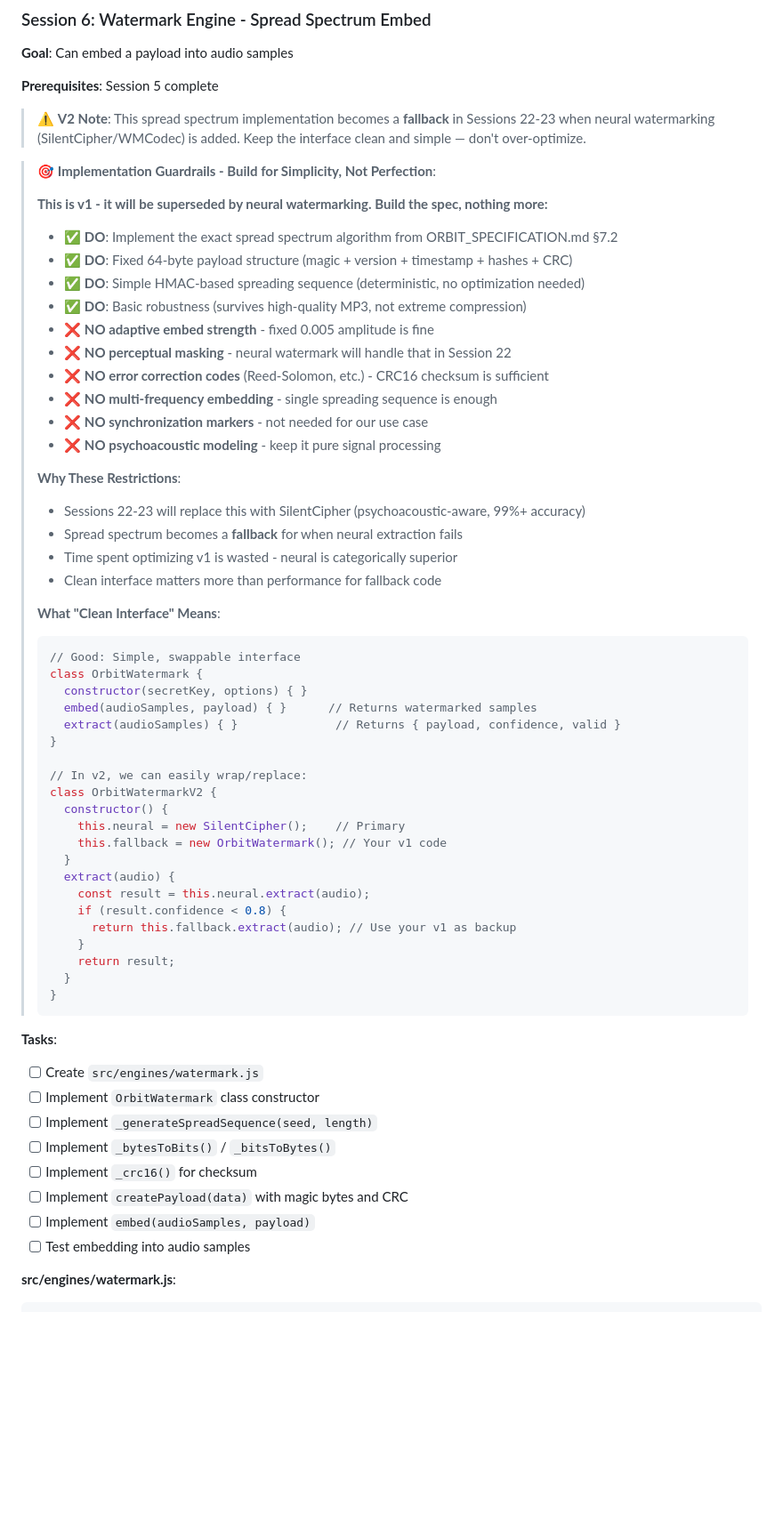
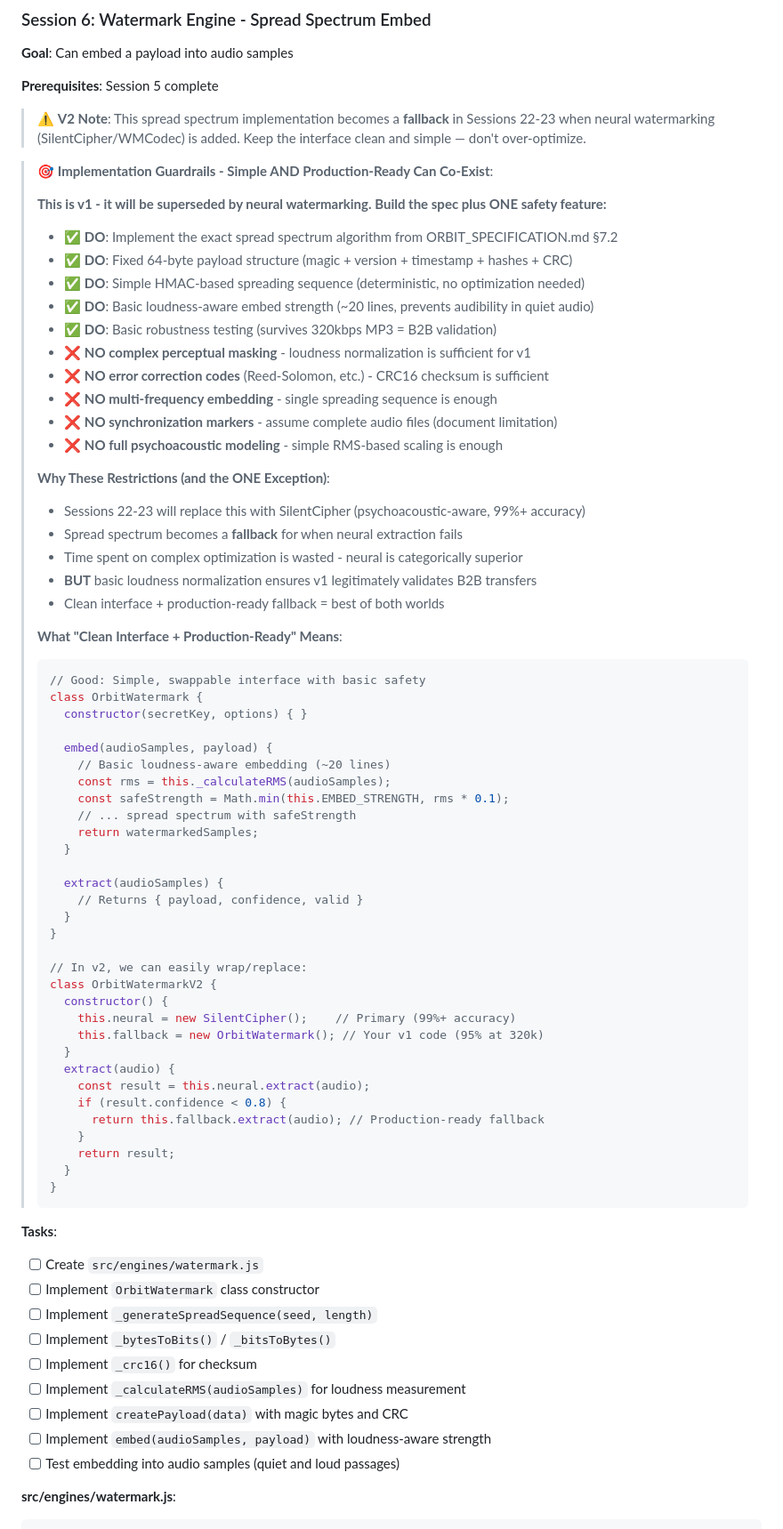
Before and after one commit to focusjordan/ORBIT, a Markdown page: ORBIT_ROADMAP.md, the part around one of its changes. Shown at 89% size. Rendered like a GitHub page; blank space fills up the shorter version.

Commit message:
docs: add loudness-aware embedding to Session 6 scope
- Update guardrails: Simple AND production-ready can co-exist
- Add ONE safety feature: RMS-based loudness normalization (~20 lines)
- Prevents watermark audibility in quiet audio passages
- Still maintains 'simple, not perfect' philosophy
- Ensures v1 legitimately validates B2B transfers (95% @ 320kbps)
- Add _calculateRMS() method to watermark implementation
- Update embed() to use safeStrength = min(EMBED_STRENGTH, rms * 0.1)
- Clarifies v2 integration: v1 becomes production-ready fallback

````diff
--- a/ORBIT_ROADMAP.md
+++ b/ORBIT_ROADMAP.md
@@ -1420,45 +1420,56 @@ npm run generate:keypair
 
 > ⚠️ **V2 Note**: This spread spectrum implementation becomes a **fallback** in Sessions 22-23 when neural watermarking (SilentCipher/WMCodec) is added. Keep the interface clean and simple — don't over-optimize.
 
-> 🎯 **Implementation Guardrails - Build for Simplicity, Not Perfection**:
+> 🎯 **Implementation Guardrails - Simple AND Production-Ready Can Co-Exist**:
 >
-> **This is v1 - it will be superseded by neural watermarking. Build the spec, nothing more:**
+> **This is v1 - it will be superseded by neural watermarking. Build the spec plus ONE safety feature:**
 > - ✅ **DO**: Implement the exact spread spectrum algorithm from ORBIT_SPECIFICATION.md §7.2
 > - ✅ **DO**: Fixed 64-byte payload structure (magic + version + timestamp + hashes + CRC)
 > - ✅ **DO**: Simple HMAC-based spreading sequence (deterministic, no optimization needed)
-> - ✅ **DO**: Basic robustness (survives high-quality MP3, not extreme compression)
-> - ❌ **NO adaptive embed strength** - fixed 0.005 amplitude is fine
-> - ❌ **NO perceptual masking** - neural watermark will handle that in Session 22
+> - ✅ **DO**: Basic loudness-aware embed strength (~20 lines, prevents audibility in quiet audio)
+> - ✅ **DO**: Basic robustness testing (survives 320kbps MP3 = B2B validation)
+> - ❌ **NO complex perceptual masking** - loudness normalization is sufficient for v1
 > - ❌ **NO error correction codes** (Reed-Solomon, etc.) - CRC16 checksum is sufficient
 > - ❌ **NO multi-frequency embedding** - single spreading sequence is enough
-> - ❌ **NO synchronization markers** - not needed for our use case
-> - ❌ **NO psychoacoustic modeling** - keep it pure signal processing
+> - ❌ **NO synchronization markers** - assume complete audio files (document limitation)
+> - ❌ **NO full psychoacoustic modeling** - simple RMS-based scaling is enough
 >
-> **Why These Restrictions**:
+> **Why These Restrictions (and the ONE Exception)**:
 > - Sessions 22-23 will replace this with SilentCipher (psychoacoustic-aware, 99%+ accuracy)
 > - Spread spectrum becomes a **fallback** for when neural extraction fails
-> - Time spent optimizing v1 is wasted - neural is categorically superior
-> - Clean interface matters more than performance for fallback code
+> - Time spent on complex optimization is wasted - neural is categorically superior
+> - **BUT** basic loudness normalization ensures v1 legitimately validates B2B transfers
+> - Clean interface + production-ready fallback = best of both worlds
 >
-> **What "Clean Interface" Means**:
+> **What "Clean Interface + Production-Ready" Means**:
 > ```javascript
-> // Good: Simple, swappable interface
+> // Good: Simple, swappable interface with basic safety
 > class OrbitWatermark {
 >   constructor(secretKey, options) { }
->   embed(audioSamples, payload) { }      // Returns watermarked samples
->   extract(audioSamples) { }              // Returns { payload, confidence, valid }
+>
+>   embed(audioSamples, payload) {
+>     // Basic loudness-aware embedding (~20 lines)
+>     const rms = this._calculateRMS(audioSamples);
+>     const safeStrength = Math.min(this.EMBED_STRENGTH, rms * 0.1);
+>     // ... spread spectrum with safeStrength
+>     return watermarkedSamples;
+>   }
+>
+>   extract(audioSamples) {
+>     // Returns { payload, confidence, valid }
+>   }
 > }
 >
 > // In v2, we can easily wrap/replace:
 > class OrbitWatermarkV2 {
 >   constructor() {
->     this.neural = new SilentCipher();    // Primary
->     this.fallback = new OrbitWatermark(); // Your v1 code
+>     this.neural = new SilentCipher();    // Primary (99%+ accuracy)
+>     this.fallback = new OrbitWatermark(); // Your v1 code (95% at 320k)
 >   }
 >   extract(audio) {
 >     const result = this.neural.extract(audio);
 >     if (result.confidence < 0.8) {
->       return this.fallback.extract(audio); // Use your v1 as backup
+>       return this.fallback.extract(audio); // Production-ready fallback
 >     }
 >     return result;
 >   }
@@ -1471,9 +1482,10 @@ npm run generate:keypair
 - [ ] Implement `_generateSpreadSequence(seed, length)`
 - [ ] Implement `_bytesToBits()` / `_bitsToBytes()`
 - [ ] Implement `_crc16()` for checksum
+- [ ] Implement `_calculateRMS(audioSamples)` for loudness measurement
 - [ ] Implement `createPayload(data)` with magic bytes and CRC
-- [ ] Implement `embed(audioSamples, payload)`
-- [ ] Test embedding into audio samples
+- [ ] Implement `embed(audioSamples, payload)` with loudness-aware strength
+- [ ] Test embedding into audio samples (quiet and loud passages)
 
 **src/engines/watermark.js**:
 ```javascript
````
Also changed, not shown: other parts of ORBIT_ROADMAP.md (+17 -3 lines).
